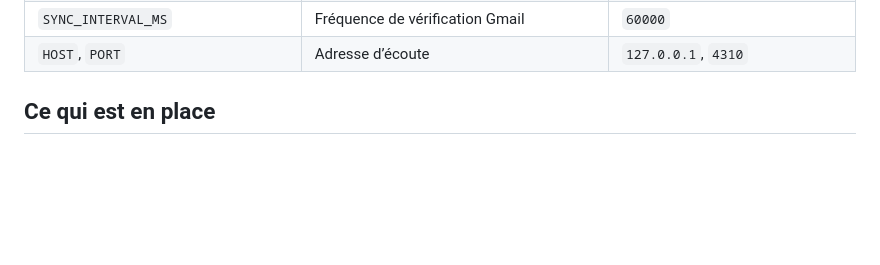
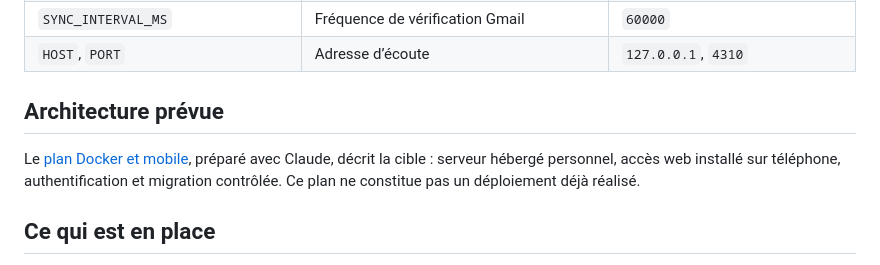
Before and after one commit to Lionegim/relayDesk, a Markdown page: README.md, the part around the change. GitHub-like rendering; blank space fills up the shorter version.

Commit message:
Document hosted Docker and mobile architecture plan

```diff
--- a/README.md
+++ b/README.md
@@ -28,6 +28,10 @@ Pour connecter tes comptes : [Gmail](docs/gmail.md), [Outlook / Microsoft 365](d
 | `DEMO_DATA` | `0` pour démarrer sans exemples (avant le premier lancement) | `1` |
 | `SYNC_INTERVAL_MS` | Fréquence de vérification Gmail | `60000` |
 | `HOST`, `PORT` | Adresse d’écoute | `127.0.0.1`, `4310` |
+
+## Architecture prévue
+
+Le [plan Docker et mobile](docs/architecture-docker-mobile.md), préparé avec Claude, décrit la cible : serveur hébergé personnel, accès web installé sur téléphone, authentification et migration contrôlée. Ce plan ne constitue pas un déploiement déjà réalisé.
 
 ## Ce qui est en place
 
```
Also changed, not shown: docs/architecture-docker-mobile.md (added, +131 -0 lines).
